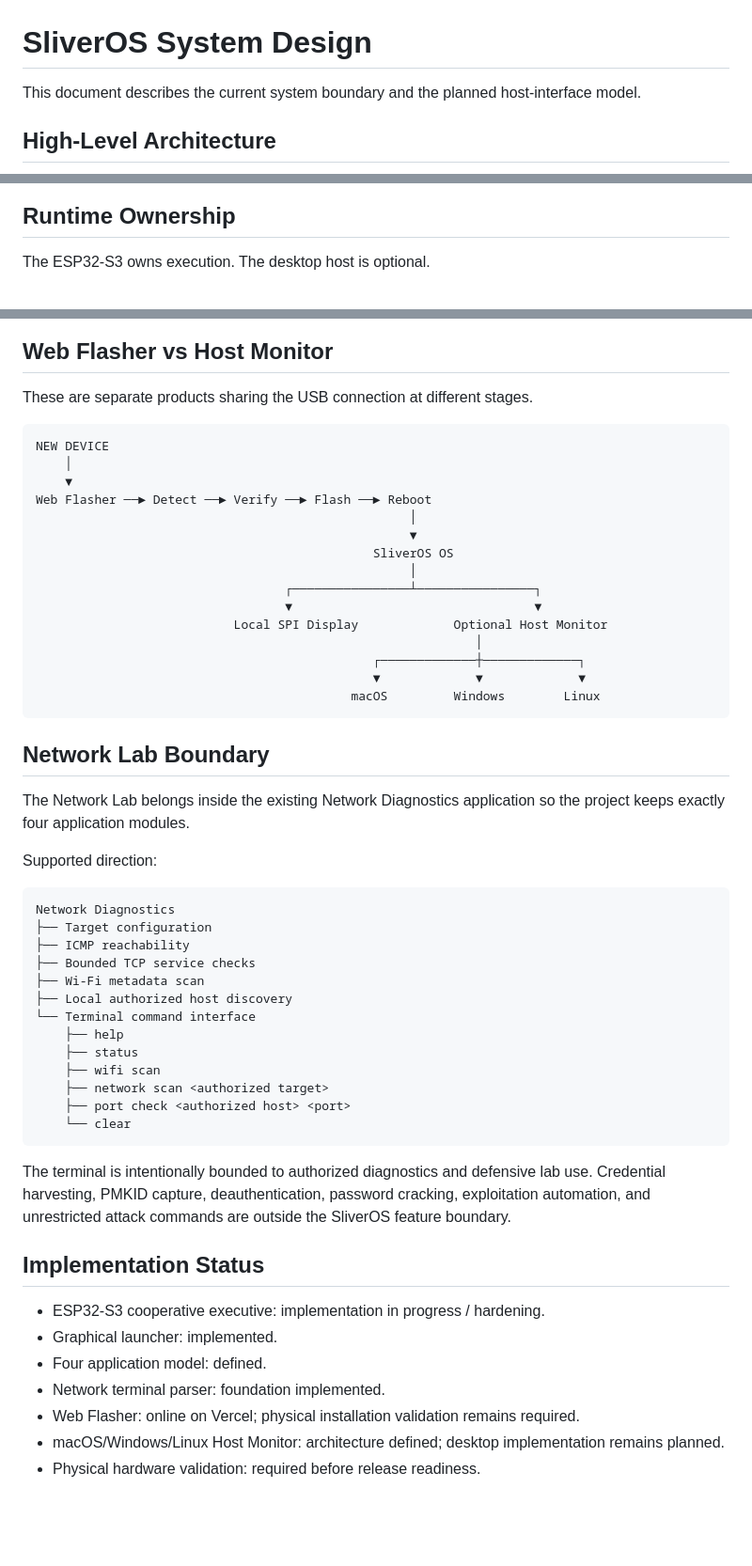
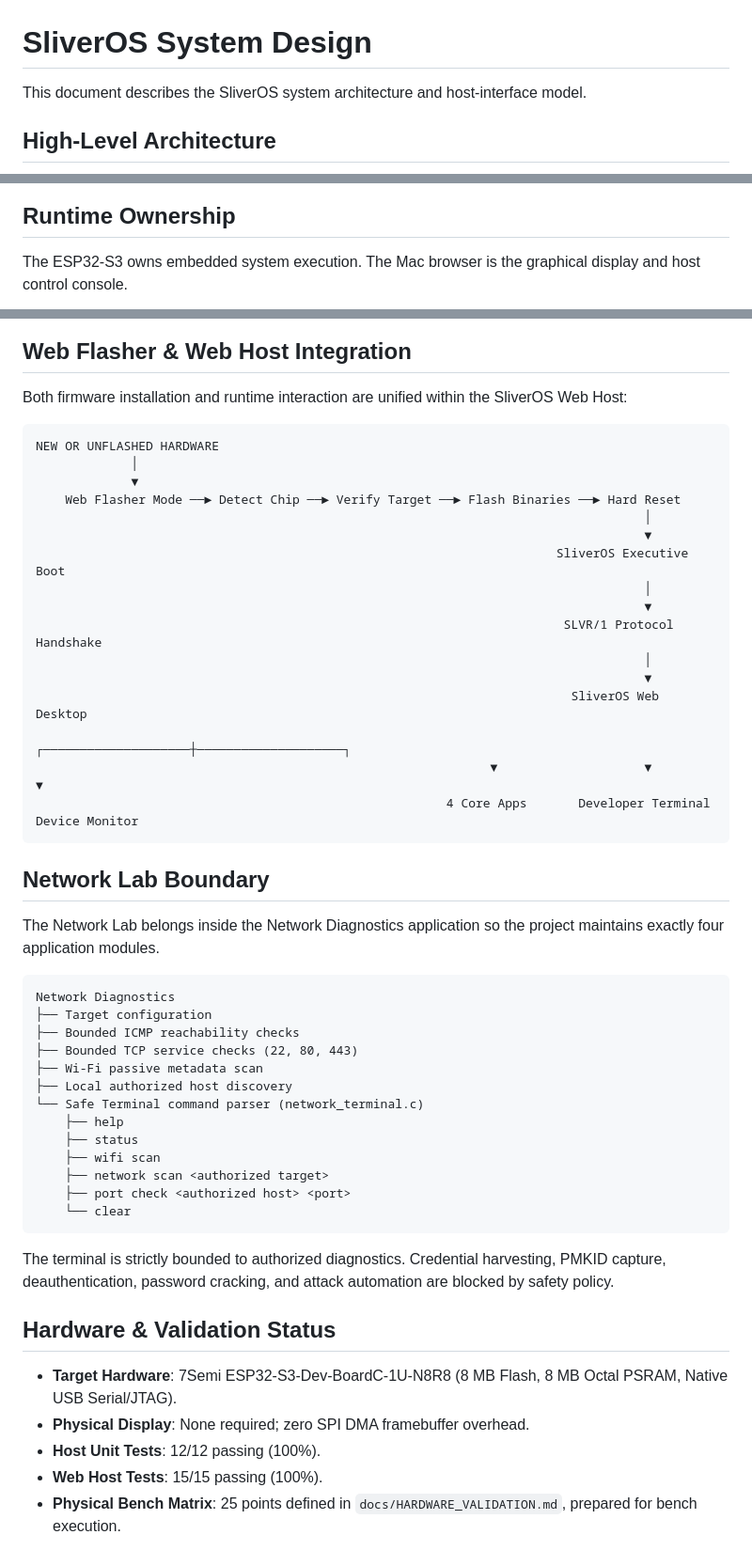
Before and after one commit to bishwajit5788/SliverOS, a Markdown page: docs/SYSTEM_DESIGN.md, 3 parts joined by grey strips. Shown at 94% size. Rendered like a GitHub page; blank space fills up the shorter version.

Commit message:
docs: align SYSTEM_DESIGN.md with zero-physical-display Mac Web Host architecture

````diff
--- a/docs/SYSTEM_DESIGN.md
+++ b/docs/SYSTEM_DESIGN.md
@@ -1,6 +1,6 @@
 # SliverOS System Design
 
-This document describes the current system boundary and the planned host-interface model.
+This document describes the SliverOS system architecture and host-interface model.
 
 ## High-Level Architecture
 
@@ -52,7 +48,7 @@ flowchart TB
 
 ## Runtime Ownership
 
-The ESP32-S3 owns execution. The desktop host is optional.
+The ESP32-S3 owns embedded system execution. The Mac browser is the graphical display and host control console.
 
 ```mermaid
 sequenceDiagram
@@ -74,41 +78,40 @@ sequenceDiagram
 ```
 
-## Web Flasher vs Host Monitor
+## Web Flasher & Web Host Integration
 
-These are separate products sharing the USB connection at different stages.
+Both firmware installation and runtime interaction are unified within the SliverOS Web Host:
 
 ```text
-NEW DEVICE
-    │
-    ▼
-Web Flasher ──► Detect ──► Verify ──► Flash ──► Reboot
-                                                   │
-                                                   ▼
-                                              SliverOS OS
-                                                   │
-                                  ┌────────────────┴────────────────┐
-                                  ▼                                 ▼
-                           Local SPI Display             Optional Host Monitor
-                                                            │
-                                              ┌─────────────┼─────────────┐
-                                              ▼             ▼             ▼
-                                           macOS         Windows        Linux
+NEW OR UNFLASHED HARDWARE
+             │
+             ▼
+    Web Flasher Mode ──► Detect Chip ──► Verify Target ──► Flash Binaries ──► Hard Reset
+                                                                                   │
+                                                                                   ▼
+                                                                       SliverOS Executive Boot
+                                                                                   │
+                                                                                   ▼
+                                                                        SLVR/1 Protocol Handshake
+                                                                                   │
+                                                                                   ▼
+                                                                         SliverOS Web Desktop
+                                                              ┌────────────────────┼────────────────────┐
+                                                              ▼                    ▼                    ▼
+                                                        4 Core Apps       Developer Terminal     Device Monitor
 ```
 
 ## Network Lab Boundary
 
-The Network Lab belongs inside the existing Network Diagnostics application so the project keeps exactly four application modules.
-
-Supported direction:
+The Network Lab belongs inside the Network Diagnostics application so the project maintains exactly four application modules.
 
 ```text
 Network Diagnostics
 ├── Target configuration
-├── ICMP reachability
-├── Bounded TCP service checks
-├── Wi-Fi metadata scan
+├── Bounded ICMP reachability checks
+├── Bounded TCP service checks (22, 80, 443)
+├── Wi-Fi passive metadata scan
 ├── Local authorized host discovery
-└── Terminal command interface
+└── Safe Terminal command parser (network_terminal.c)
     ├── help
     ├── status
     ├── wifi scan
@@ -117,14 +120,12 @@ Network Diagnostics
     └── clear
 ```
 
-The terminal is intentionally bounded to authorized diagnostics and defensive lab use. Credential harvesting, PMKID capture, deauthentication, password cracking, exploitation automation, and unrestricted attack commands are outside the SliverOS feature boundary.
+The terminal is strictly bounded to authorized diagnostics. Credential harvesting, PMKID capture, deauthentication, password cracking, and attack automation are blocked by safety policy.
 
-## Implementation Status
+## Hardware & Validation Status
 
-- ESP32-S3 cooperative executive: implementation in progress / hardening.
-- Graphical launcher: implemented.
-- Four application model: defined.
-- Network terminal parser: foundation implemented.
-- Web Flasher: online on Vercel; physical installation validation remains required.
-- macOS/Windows/Linux Host Monitor: architecture defined; desktop implementation remains planned.
-- Physical hardware validation: required before release readiness.
+- **Target Hardware**: 7Semi ESP32-S3-Dev-BoardC-1U-N8R8 (8 MB Flash, 8 MB Octal PSRAM, Native USB Serial/JTAG).
+- **Physical Display**: None required; zero SPI DMA framebuffer overhead.
+- **Host Unit Tests**: 12/12 passing (100%).
+- **Web Host Tests**: 15/15 passing (100%).
+- **Physical Bench Matrix**: 25 points defined in `docs/HARDWARE_VALIDATION.md`, prepared for bench execution.
````
Also changed, not shown: other parts of docs/SYSTEM_DESIGN.md (+37 -33 lines).
